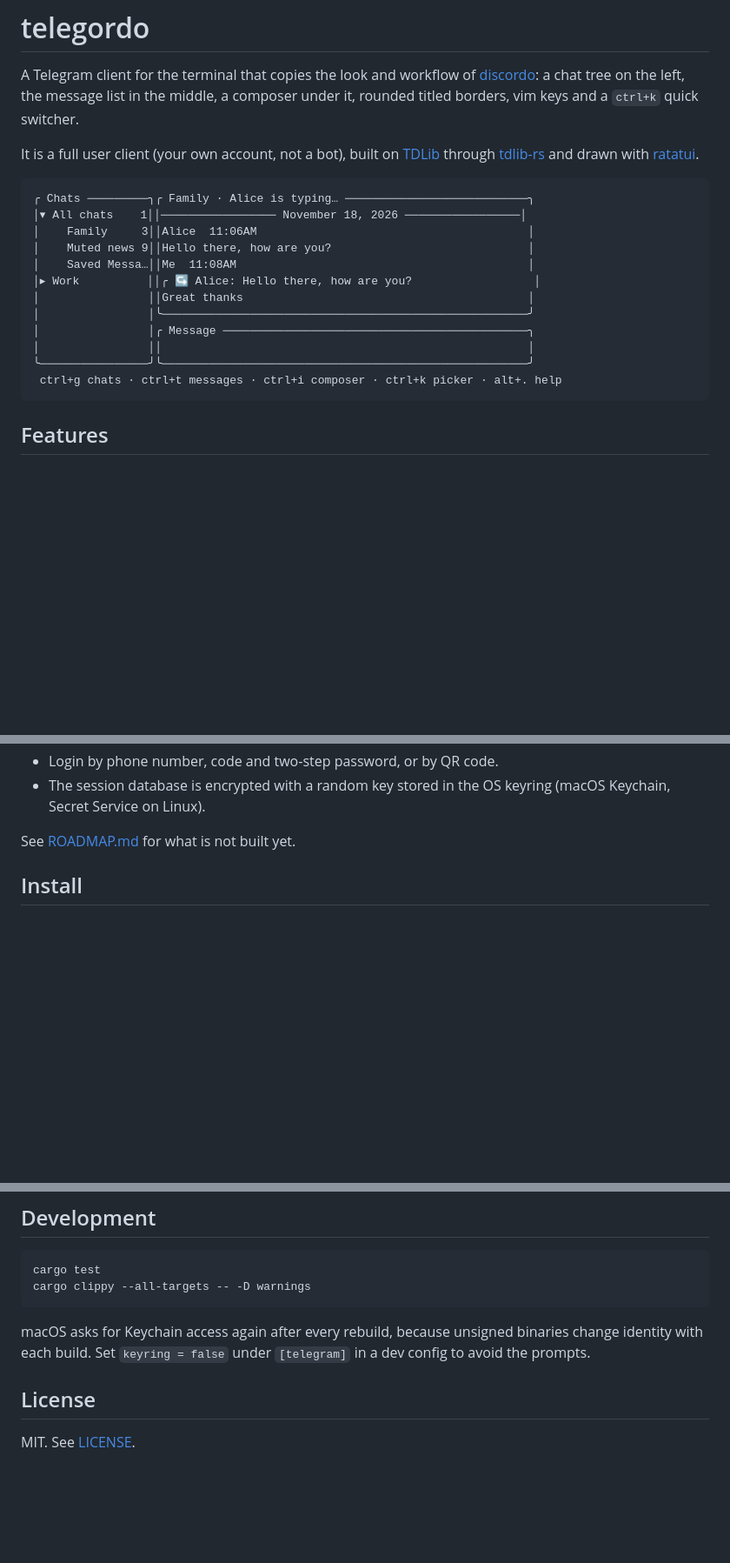
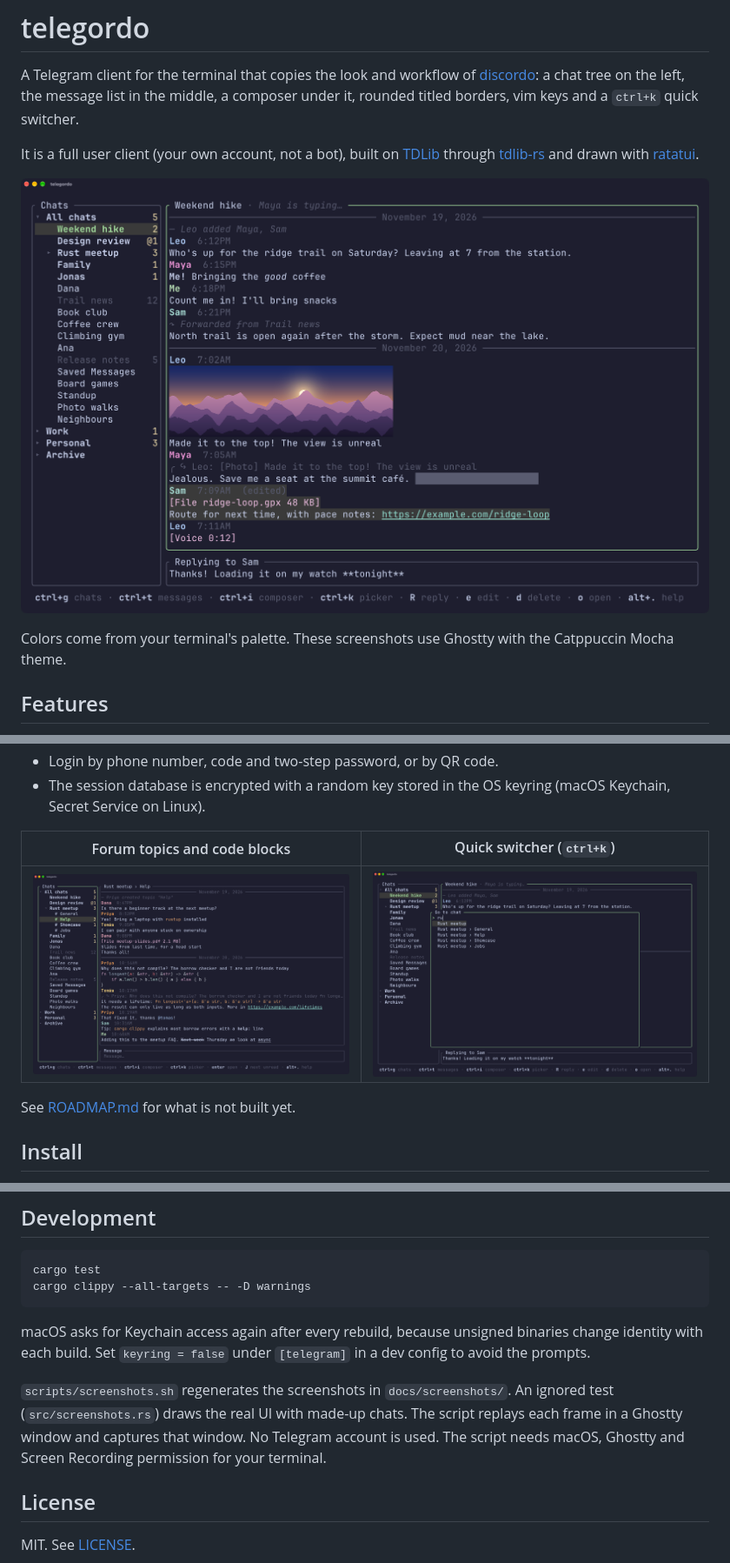
Before and after one commit to fabianwgl/telegordo, a Markdown page: README.md, 3 parts joined by grey strips. Shown at 87% size. Rendered like a GitHub page; pictures changed too: docs/screenshots/chat.png (added), docs/screenshots/picker.png (added), docs/screenshots/topics.png (added); blank space fills up the shorter version.

````diff
--- a/README.md
+++ b/README.md
@@ -10,20 +10,10 @@ It is a full user client (your own account, not a bot), built on
 [tdlib-rs](https://github.com/FedericoBruzzone/tdlib-rs) and drawn with
 [ratatui](https://ratatui.rs).
 
-```
-╭ Chats ─────────╮╭ Family · Alice is typing… ───────────────────────────╮
-│▾ All chats    1││───────────────── November 18, 2026 ─────────────────│
-│    Family     3││Alice  11:06AM                                        │
-│    Muted news 9││Hello there, how are you?                             │
-│    Saved Messa…││Me  11:08AM                                           │
-│▸ Work          ││╭ ↪ Alice: Hello there, how are you?                  │
-│                ││Great thanks                                          │
-│                │╰──────────────────────────────────────────────────────╯
-│                │╭ Message ─────────────────────────────────────────────╮
-│                ││                                                      │
-╰────────────────╯╰──────────────────────────────────────────────────────╯
- ctrl+g chats · ctrl+t messages · ctrl+i composer · ctrl+k picker · alt+. help
-```
+![telegordo with the chat tree on the left, a group chat with an inline photo in the middle, and a reply being written below it](docs/screenshots/chat.png)
+
+Colors come from your terminal's palette. These screenshots use Ghostty with
+the Catppuccin Mocha theme.
 
 ## Features
 
@@ -54,6 +44,10 @@ It is a full user client (your own account, not a bot), built on
 - Login by phone number, code and two-step password, or by QR code.
 - The session database is encrypted with a random key stored in the OS
   keyring (macOS Keychain, Secret Service on Linux).
+
+| Forum topics and code blocks | Quick switcher (`ctrl+k`) |
+| --- | --- |
+| ![A forum group expanded into its topics in the chat tree, with the Help topic open and a highlighted Rust code block](docs/screenshots/topics.png) | ![The quick switcher over the chat view, listing a forum group and its topics for the query "ru"](docs/screenshots/picker.png) |
 
 See [ROADMAP.md](ROADMAP.md) for what is not built yet.
 
@@ -208,6 +202,12 @@ macOS asks for Keychain access again after every rebuild, because unsigned
 binaries change identity with each build. Set `keyring = false` under
 `[telegram]` in a dev config to avoid the prompts.
 
+`scripts/screenshots.sh` regenerates the screenshots in `docs/screenshots/`.
+An ignored test (`src/screenshots.rs`) draws the real UI with made-up chats.
+The script replays each frame in a Ghostty window and captures that window.
+No Telegram account is used. The script needs macOS, Ghostty and Screen
+Recording permission for your terminal.
+
 ## License
 
 MIT. See [LICENSE](LICENSE).
````
Also changed, not shown: 3 other files.
